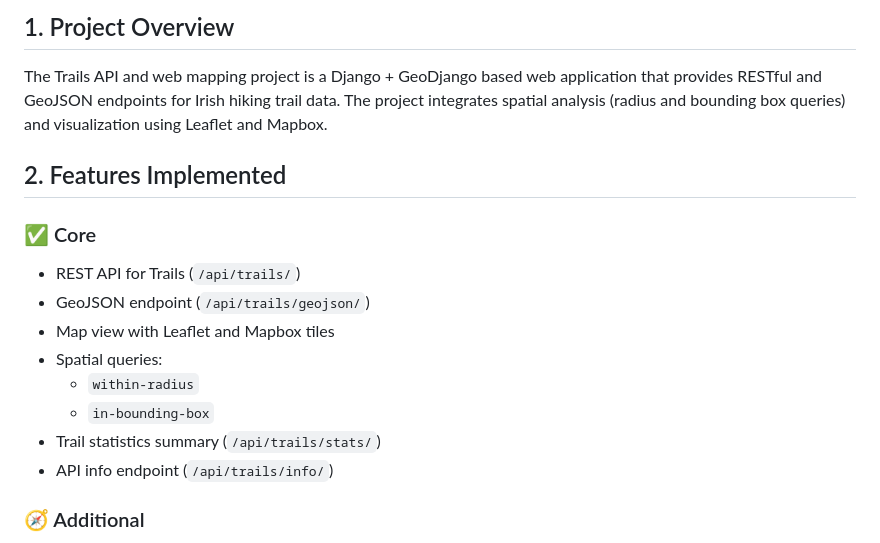
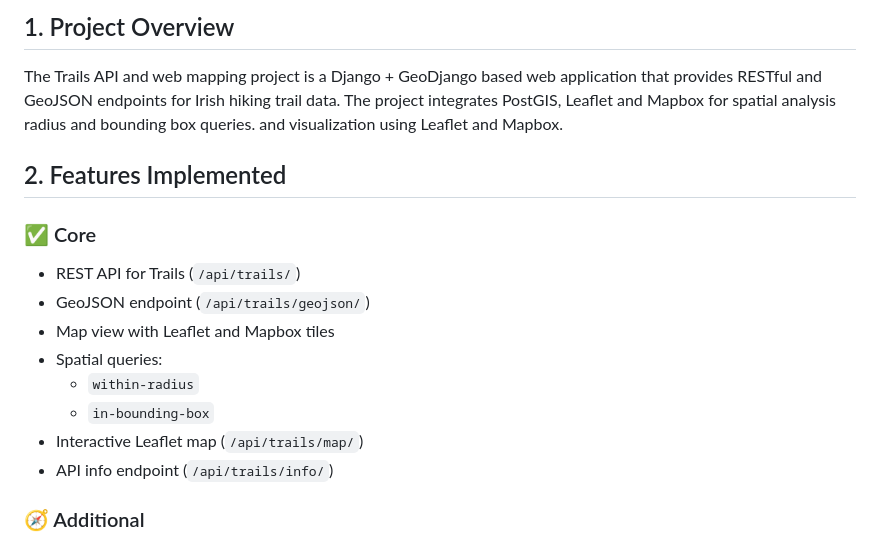
Before and after one commit to AaronTU856/hiking-trails-ireland, a Markdown page: README.md, the part around one of its changes. GitHub-like rendering.

```diff
--- a/README.md
+++ b/README.md
@@ -3,7 +3,7 @@
 ## 1. Project Overview
 The Trails API and web mapping project is a Django + GeoDjango based web application
 that provides RESTful and GeoJSON endpoints for Irish hiking trail data.
-The project integrates spatial analysis (radius and bounding box queries)
+The project integrates PostGIS, Leaflet and Mapbox for spatial analysis radius and bounding box queries.
 and visualization using Leaflet and Mapbox.
 
 
@@ -15,7 +15,7 @@ and visualization using Leaflet and Mapbox.
 - Spatial queries:
   - `within-radius`
   - `in-bounding-box`
-- Trail statistics summary (`/api/trails/stats/`)
+- Interactive Leaflet map (`/api/trails/map/`)
 - API info endpoint (`/api/trails/info/`)
 
 ### 🧭 Additional
```
Also changed, not shown: other parts of README.md (+38 -1 lines).
